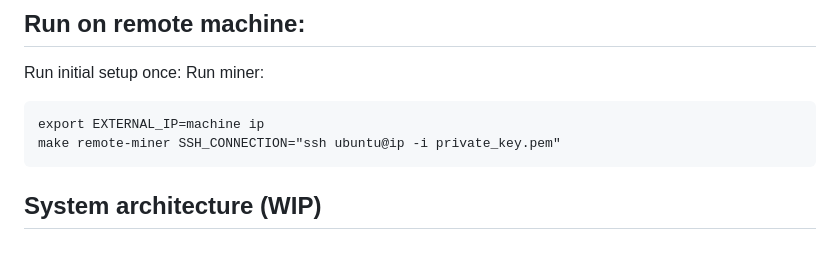
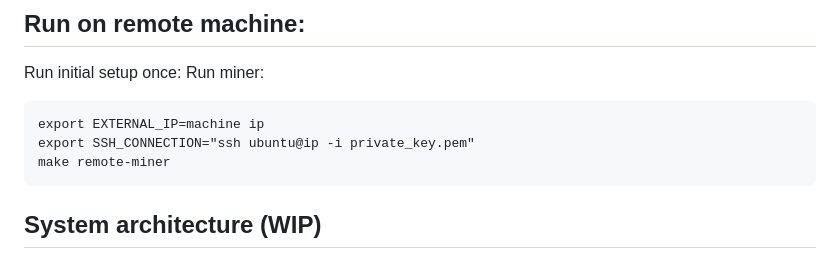
Before and after one commit to PrimeIntellect-ai/protocol, a Markdown page: README.md, the part around the change. GitHub-like rendering.

Commit message:
improve readme

````diff
--- a/README.md
+++ b/README.md
@@ -39,7 +39,8 @@ Run initial setup once:
 Run miner:
 ```
 export EXTERNAL_IP=machine ip
-make remote-miner SSH_CONNECTION="ssh ubuntu@ip -i private_key.pem"
+export SSH_CONNECTION="ssh ubuntu@ip -i private_key.pem"
+make remote-miner
 ```
 
 ## System architecture (WIP)
````
